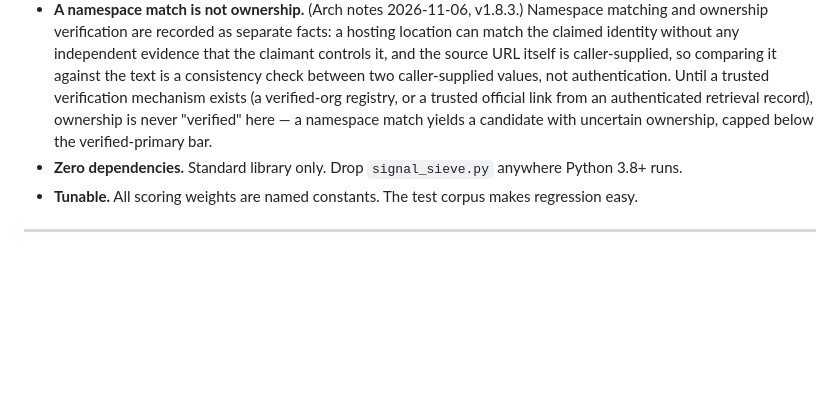
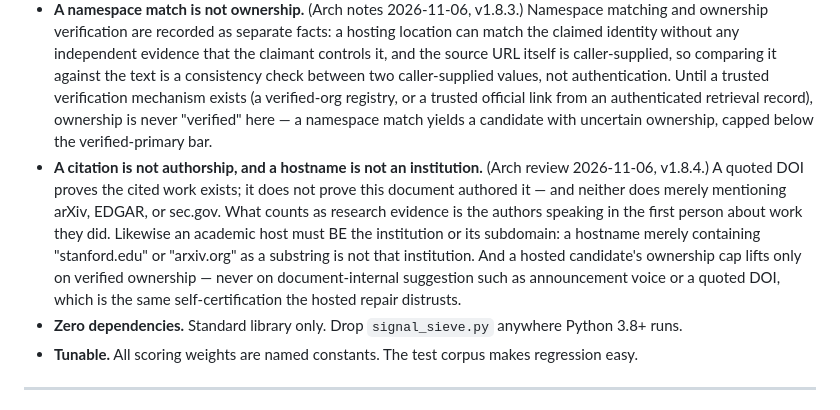
Before and after one commit to vanzantium/signal-sieve, a Markdown page: README.md, the part around the change. Drawn GitHub-style; blank space fills up the shorter version.

Commit message:
Sieve v1.8.4 — Arch's adjacent-window hardening (Nov 6 review): a quoted DOI no longer counts as first-party evidence (a citation is not authorship; first-person research conduct replaces it, so the pinned trial abstract still anchors); academic hosts match exactly or as subdomains, never as substrings (stanford.edu.attacker.com is not Stanford); the inferred-primary gate now downgrades the effective type for auto feeds too; the hosted-ownership cap lifts only on verified ownership, never on announcement voice or a quoted DOI — the Acme fake stays capped at 0.60 with either added; anchor gates, action enum and presence/absence channel protected by negative regression tests

```diff
--- a/README.md
+++ b/README.md
@@ -282,6 +282,7 @@ These are **open questions**, not bugs. Contributions and field data welcome.
 - **Extract → Identify → Contextualize → Compare → Recommend.** Each stage preserves the evidence supporting its decisions (Arch review 2026-11-05, v1.8.1). Recognizing a pattern is not establishing what the pattern represents: a number means nothing without its relationship to a measurement, a word does not identify an entity without context, a document does not establish primary custody merely by declaring itself primary, and a recommendation is not justified merely because an entity extractor produced a name. New failure modes should be investigated against this pipeline before becoming another collection of special-case exemptions.
 - **A document must not certify itself.** (Arch objection 2026-11-05, v1.8.2.) Behaving like a first-party release artifact and being one are two separate questions: the first is answered by signals inside the document, the second only by signals independent of it — the platform namespace that hosts it, or the publisher's own domain. A candidate whose ownership is not independently established is preserved as a candidate primary with uncertain ownership, never promoted, never allowed to anchor.
 - **A namespace match is not ownership.** (Arch notes 2026-11-06, v1.8.3.) Namespace matching and ownership verification are recorded as separate facts: a hosting location can match the claimed identity without any independent evidence that the claimant controls it, and the source URL itself is caller-supplied, so comparing it against the text is a consistency check between two caller-supplied values, not authentication. Until a trusted verification mechanism exists (a verified-org registry, or a trusted official link from an authenticated retrieval record), ownership is never "verified" here — a namespace match yields a candidate with uncertain ownership, capped below the verified-primary bar.
+- **A citation is not authorship, and a hostname is not an institution.** (Arch review 2026-11-06, v1.8.4.) A quoted DOI proves the cited work exists; it does not prove this document authored it — and neither does merely mentioning arXiv, EDGAR, or sec.gov. What counts as research evidence is the authors speaking in the first person about work they did. Likewise an academic host must BE the institution or its subdomain: a hostname merely containing "stanford.edu" or "arxiv.org" as a substring is not that institution. And a hosted candidate's ownership cap lifts only on verified ownership — never on document-internal suggestion such as announcement voice or a quoted DOI, which is the same self-certification the hosted repair distrusts.
 - **Zero dependencies.** Standard library only. Drop `signal_sieve.py` anywhere Python 3.8+ runs.
 - **Tunable.** All scoring weights are named constants. The test corpus makes regression easy.
 
```
